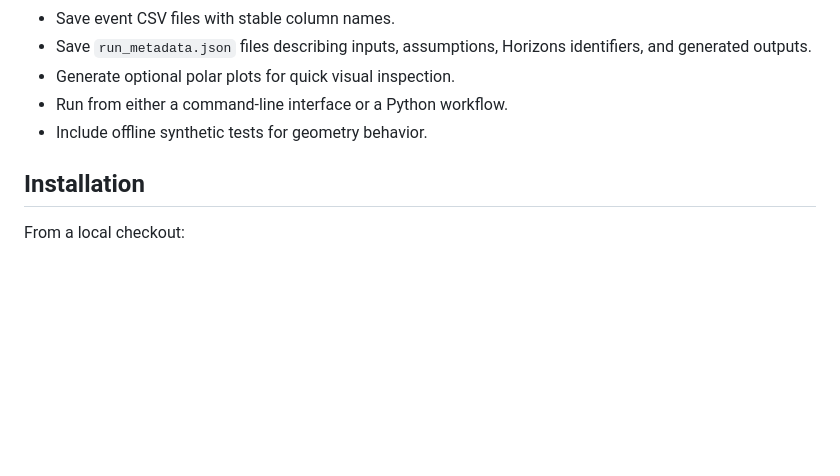
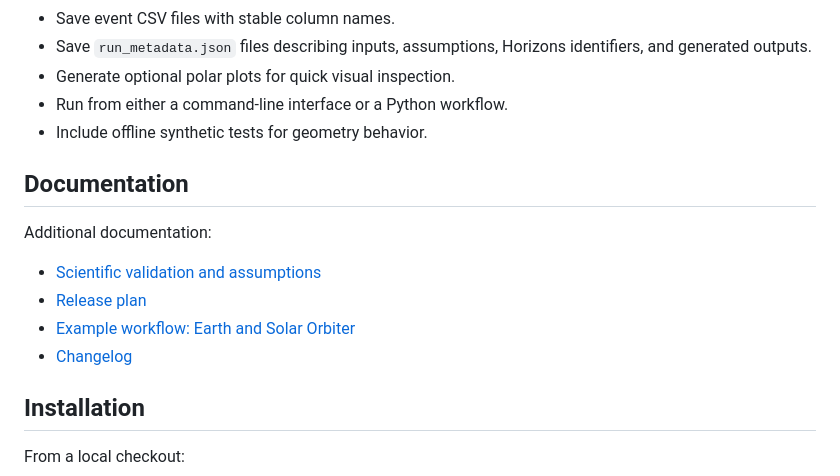
Before and after one commit to EmmaVellard/SolarConflux, a Markdown page: README.md, the part around the change. GitHub-like rendering; blank space fills up the shorter version.

Commit message:
docs: link project documentation

```diff
--- a/README.md
+++ b/README.md
@@ -35,6 +35,15 @@ The goal is not to replace detailed heliospheric modeling, but to provide a tran
 - Generate optional polar plots for quick visual inspection.
 - Run from either a command-line interface or a Python workflow.
 - Include offline synthetic tests for geometry behavior.
+
+## Documentation
+
+Additional documentation:
+
+- [Scientific validation and assumptions](docs/scientific_validation.md)
+- [Release plan](docs/release_plan.md)
+- [Example workflow: Earth and Solar Orbiter](examples/earth_solar_orbiter_2025/README.md)
+- [Changelog](CHANGELOG.md)
 
 ## Installation
 
```
